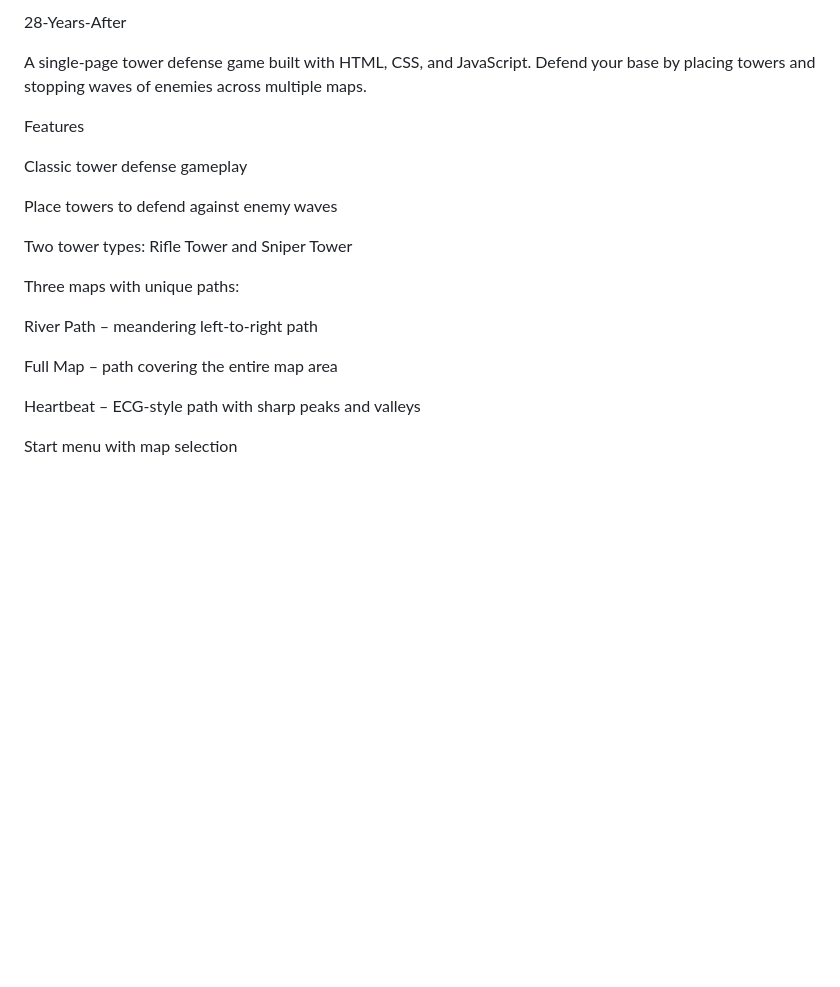
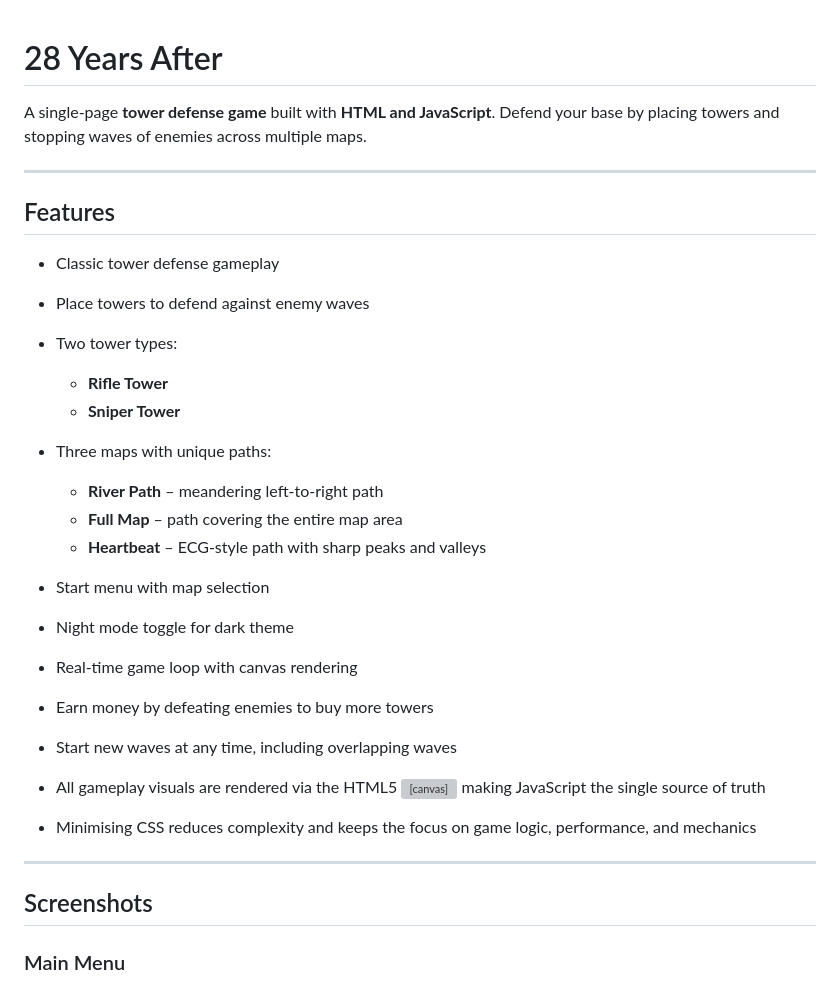
Before and after one commit to Wagadaddy/28-Years-After, a Markdown page: README.md, the part around one of its changes. Rendered like a GitHub page; blank space fills up the shorter version; grey boxes are pictures that could not be loaded.

```diff
--- a/README.md
+++ b/README.md
@@ -1,22 +1,34 @@
-28-Years-After
 
-A single-page tower defense game built with HTML, CSS, and JavaScript. Defend your base by placing towers and stopping waves of enemies across multiple maps.
+# 28 Years After
 
-Features
+A single-page **tower defense game** built with **HTML and JavaScript**. Defend your base by placing towers and stopping waves of enemies across multiple maps.
 
-Classic tower defense gameplay
+---
 
-Place towers to defend against enemy waves
+## Features
 
-Two tower types: Rifle Tower and Sniper Tower
+* Classic tower defense gameplay
+* Place towers to defend against enemy waves
+* Two tower types:
 
-Three maps with unique paths:
+  * **Rifle Tower**
+  * **Sniper Tower**
+* Three maps with unique paths:
 
-River Path – meandering left-to-right path
+  * **River Path** – meandering left-to-right path
+  * **Full Map** – path covering the entire map area
+  * **Heartbeat** – ECG-style path with sharp peaks and valleys
+* Start menu with map selection
+* Night mode toggle for dark theme
+* Real-time game loop with canvas rendering
+* Earn money by defeating enemies to buy more towers
+* Start new waves at any time, including overlapping waves
+* All gameplay visuals are rendered via the HTML5 <canvas> making JavaScript the single source of truth
+* Minimising CSS reduces complexity and keeps the focus on game logic, performance, and mechanics
 
-Full Map – path covering the entire map area
+---
 
-Heartbeat – ECG-style path with sharp peaks and valleys
+## Screenshots
 
-Start menu with map selection
+### Main Menu
 
```
Also changed, not shown: other parts of README.md (+63 -65 lines).
